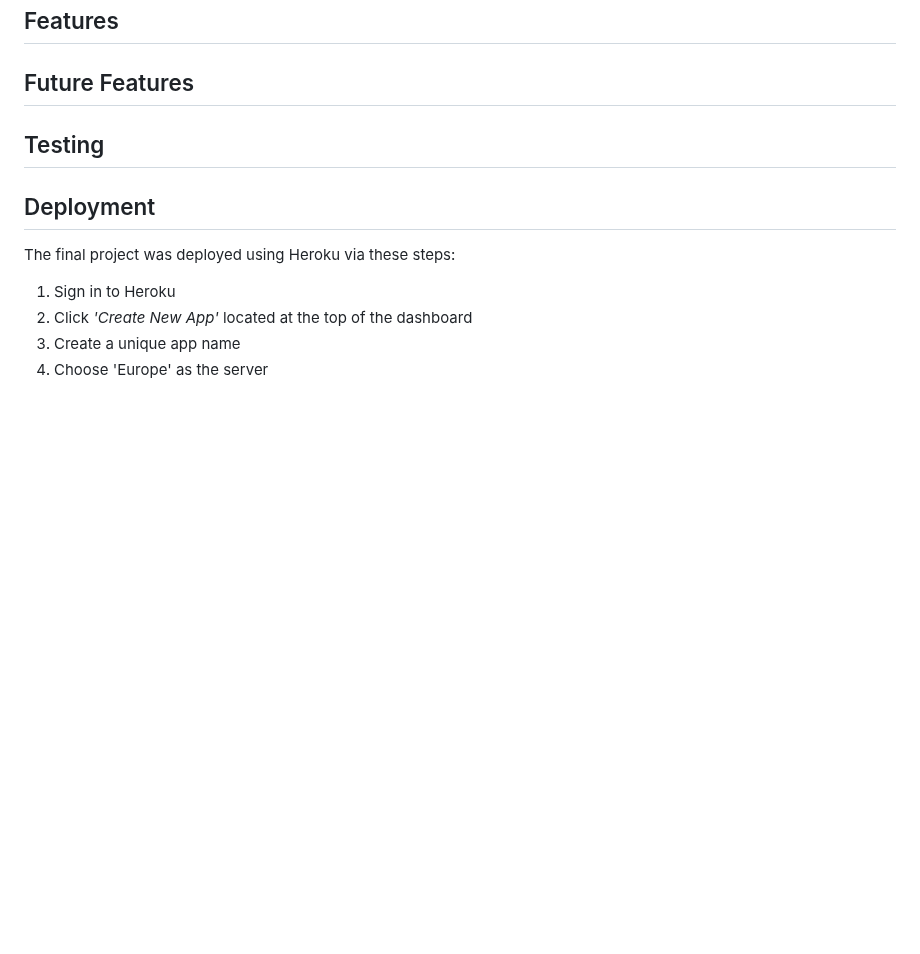
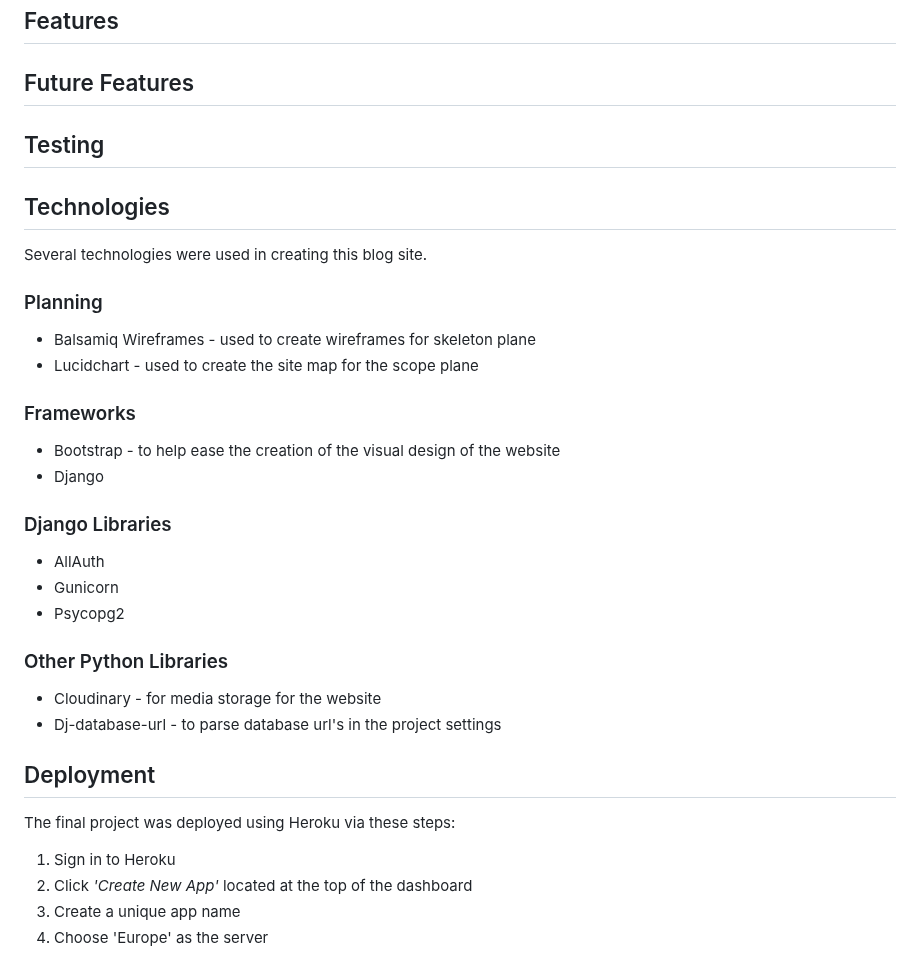
Before and after one commit to mariam138/globetrotters-gazette, a Markdown page: README.md, the part around the change. GitHub-like rendering; blank space fills up the shorter version.

Commit message:
docs: list technologies used so far

```diff
--- a/README.md
+++ b/README.md
@@ -64,6 +64,31 @@ To create the skeleton of the website, I created wireframes using **Balsamiq**.
 
 ## Testing
 
+## Technologies
+
+Several technologies were used in creating this blog site.
+
+### Planning
+
+- Balsamiq Wireframes - used to create wireframes for skeleton plane
+- Lucidchart - used to create the site map for the scope plane
+
+### Frameworks
+
+- Bootstrap - to help ease the creation of the visual design of the website
+- Django
+
+### Django Libraries
+
+- AllAuth
+- Gunicorn
+- Psycopg2
+
+### Other Python Libraries
+
+- Cloudinary - for media storage for the website
+- Dj-database-url - to parse database url's in the project settings
+
 ## Deployment
 
 The final project was deployed using Heroku via these steps:
```
